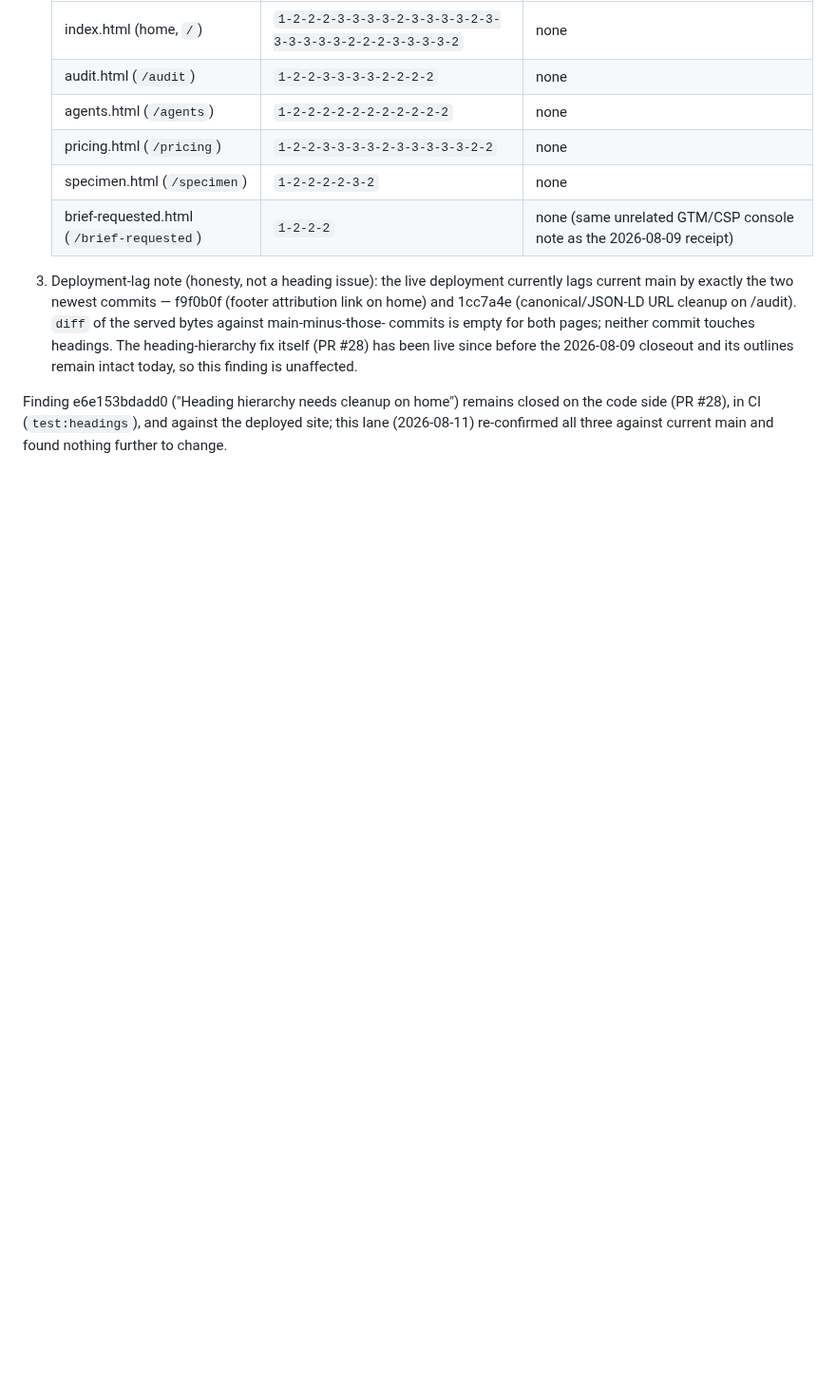
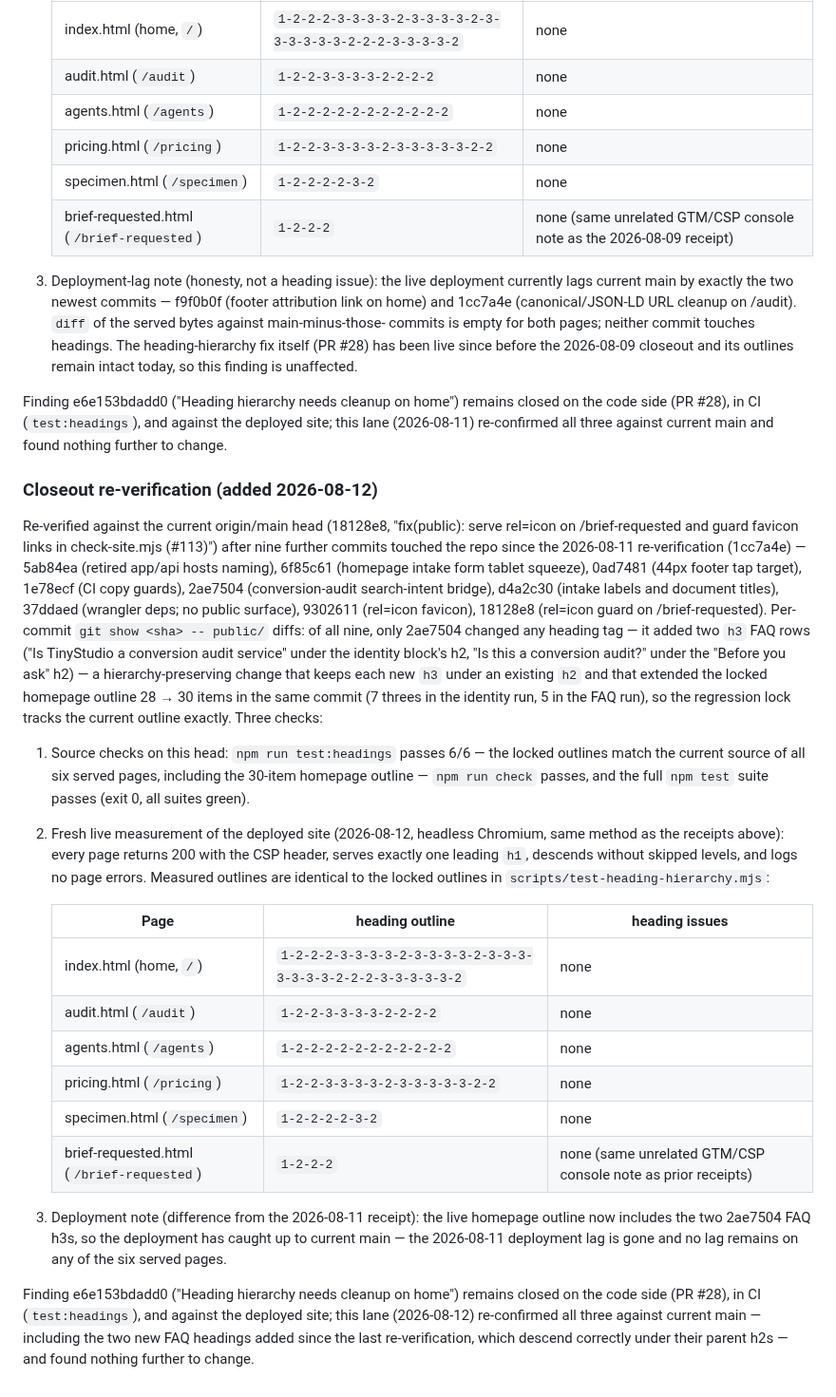
Before and after one commit to Nishfleet/TinyStudio.io, a Markdown page: docs/evidence/heading-hierarchy-2026-08-09.md, the part around the change. Shown at 95% size. Rendered like a GitHub page; blank space fills up the shorter version.

Commit message:
docs(evidence): re-verify heading-hierarchy finding e6e153bdadd0 against current main and live

```diff
--- a/docs/evidence/heading-hierarchy-2026-08-09.md
+++ b/docs/evidence/heading-hierarchy-2026-08-09.md
@@ -170,3 +170,54 @@ Finding e6e153bdadd0 ("Heading hierarchy needs cleanup on home") remains
 closed on the code side (PR #28), in CI (`test:headings`), and against the
 deployed site; this lane (2026-08-11) re-confirmed all three against current
 main and found nothing further to change.
+
+### Closeout re-verification (added 2026-08-12)
+
+Re-verified against the current origin/main head (18128e8, "fix(public):
+serve rel=icon on /brief-requested and guard favicon links in check-site.mjs
+(#113)") after nine further commits touched the repo since the 2026-08-11
+re-verification (1cc7a4e) — 5ab84ea (retired app/api hosts naming), 6f85c61
+(homepage intake form tablet squeeze), 0ad7481 (44px footer tap target),
+1e78ecf (CI copy guards), 2ae7504 (conversion-audit search-intent bridge),
+d4a2c30 (intake labels and document titles), 37ddaed (wrangler deps; no
+public surface), 9302611 (rel=icon favicon), 18128e8 (rel=icon guard on
+/brief-requested). Per-commit `git show <sha> -- public/` diffs: of all nine,
+only 2ae7504 changed any heading tag — it added two `h3` FAQ rows
+("Is TinyStudio a conversion audit service" under the identity block's h2,
+"Is this a conversion audit?" under the "Before you ask" h2) — a
+hierarchy-preserving change that keeps each new `h3` under an existing `h2`
+and that extended the locked homepage outline 28 → 30 items in the same
+commit (7 threes in the identity run, 5 in the FAQ run), so the regression
+lock tracks the current outline exactly. Three checks:
+
+1. Source checks on this head: `npm run test:headings` passes 6/6 — the
+   locked outlines match the current source of all six served pages,
+   including the 30-item homepage outline — `npm run check` passes, and the
+   full `npm test` suite passes (exit 0, all suites green).
+
+2. Fresh live measurement of the deployed site (2026-08-12, headless
+   Chromium, same method as the receipts above): every page returns 200 with
+   the CSP header, serves exactly one leading `h1`, descends without skipped
+   levels, and logs no page errors. Measured outlines are identical to the
+   locked outlines in `scripts/test-heading-hierarchy.mjs`:
+
+   | Page | heading outline | heading issues |
+   |---|---|---|
+   | index.html (home, `/`) | `1-2-2-2-3-3-3-3-2-3-3-3-3-2-3-3-3-3-3-3-3-2-2-2-3-3-3-3-3-2` | none |
+   | audit.html (`/audit`) | `1-2-2-3-3-3-3-2-2-2-2` | none |
+   | agents.html (`/agents`) | `1-2-2-2-2-2-2-2-2-2-2-2` | none |
+   | pricing.html (`/pricing`) | `1-2-2-3-3-3-3-2-3-3-3-3-3-2-2` | none |
+   | specimen.html (`/specimen`) | `1-2-2-2-2-3-2` | none |
+   | brief-requested.html (`/brief-requested`) | `1-2-2-2` | none (same unrelated GTM/CSP console note as prior receipts) |
+
+3. Deployment note (difference from the 2026-08-11 receipt): the live
+   homepage outline now includes the two 2ae7504 FAQ h3s, so the deployment
+   has caught up to current main — the 2026-08-11 deployment lag is gone and
+   no lag remains on any of the six served pages.
+
+Finding e6e153bdadd0 ("Heading hierarchy needs cleanup on home") remains
+closed on the code side (PR #28), in CI (`test:headings`), and against the
+deployed site; this lane (2026-08-12) re-confirmed all three against current
+main — including the two new FAQ headings added since the last re-verification,
+which descend correctly under their parent h2s — and found nothing further to
+change.
```
